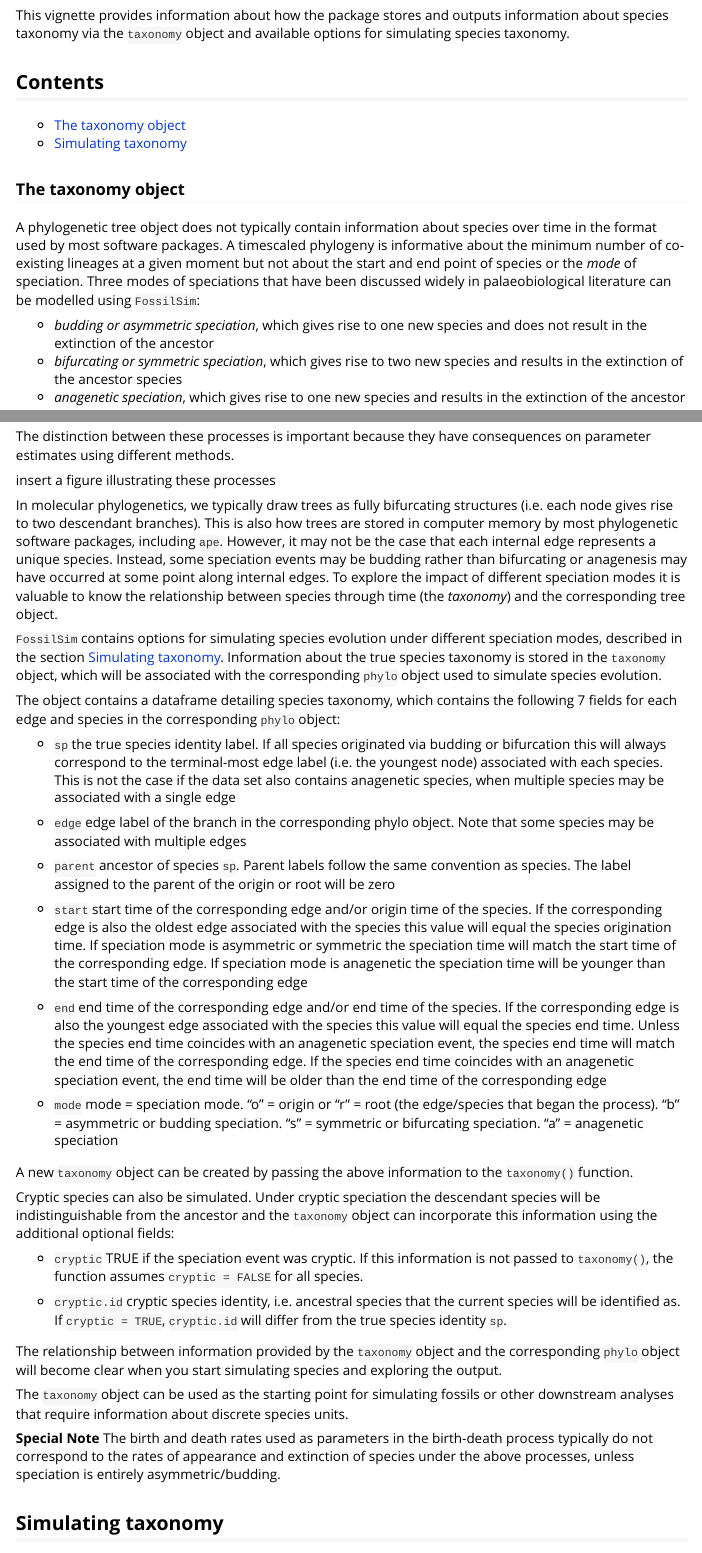
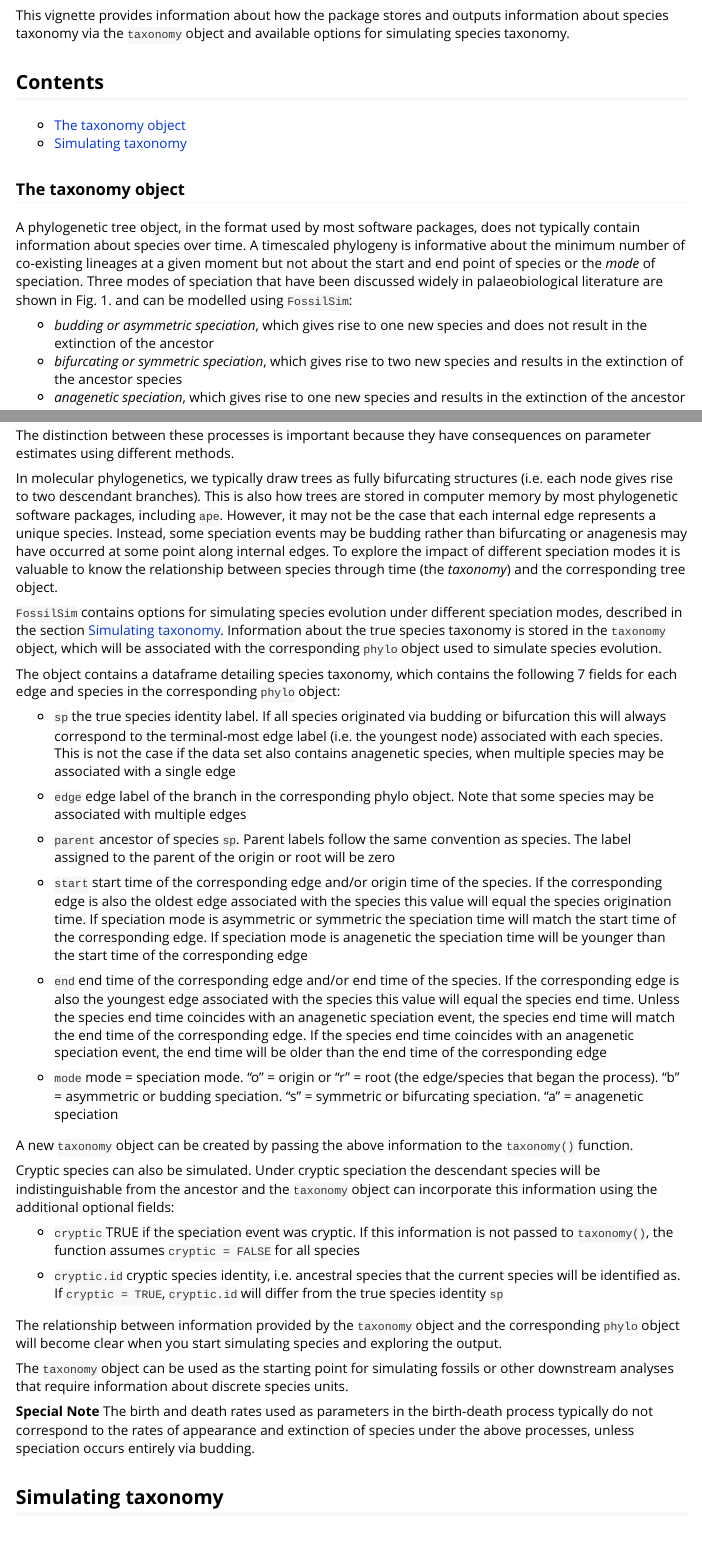
Before and after one commit to fossilsim/fossilsim, an R Markdown document (vignettes/taxonomy.Rmd): the page in a window 1100 px wide, from 150 px down, and a second part further down, joined at a grey line. Rendered offline with R 4.5, knitr and Pandoc, with nearby package versions; some code elsewhere in the file could not run offline; long lines of code are wrapped.

Commit message:
minor updates to vignettes

```diff
--- a/vignettes/taxonomy.Rmd
+++ b/vignettes/taxonomy.Rmd
@@ -29,9 +29,9 @@ This vignette provides information about how the package stores and outputs info
 
 ### The taxonomy object
 
-A phylogenetic tree object does not typically contain information about species over time in the format used by most software packages.
+A phylogenetic tree object, in the format used by most software packages, does not typically contain information about species over time.
 A timescaled phylogeny is informative about the minimum number of co-existing lineages at a given moment but not about the start and end point of species or the *mode* of speciation.
-Three modes of speciations that have been discussed widely in palaeobiological literature can be modelled using `FossilSim`:
+Three modes of speciation that have been discussed widely in palaeobiological literature are shown in Fig. 1. and can be modelled using `FossilSim`:
 
   * *budding or asymmetric speciation*, which gives rise to one new species and does not result in the extinction of the ancestor
   * *bifurcating or symmetric speciation*, which gives rise to two new species and results in the extinction of the ancestor species
@@ -42,4 +46,3 @@ The distinction between these processes is important because they have consequen
-\todo insert a figure illustrating these processes
 
 In molecular phylogenetics, we typically draw trees as fully bifurcating structures (i.e. each node gives rise to two descendant branches).
 This is also how trees are stored in computer memory by most phylogenetic software packages, including `ape`.
@@ -69,15 +72,15 @@ A new `taxonomy` object can be created by passing the above information to the `
 
 Cryptic species can also be simulated. Under cryptic speciation the descendant species will be indistinguishable from the ancestor and the `taxonomy` object can incorporate this information using the additional optional fields:
 
-* `cryptic` TRUE if the speciation event was cryptic. If this information is not passed to `taxonomy()`, the function assumes `cryptic = FALSE` for all species.
+* `cryptic` TRUE if the speciation event was cryptic. If this information is not passed to `taxonomy()`, the function assumes `cryptic = FALSE` for all species
 
-* `cryptic.id` cryptic species identity, i.e. ancestral species that the current species will be identified as. If `cryptic = TRUE`, `cryptic.id` will differ from the true species identity `sp`.
+* `cryptic.id` cryptic species identity, i.e. ancestral species that the current species will be identified as. If `cryptic = TRUE`, `cryptic.id` will differ from the true species identity `sp`
 
 The relationship between information provided by the `taxonomy` object and the corresponding `phylo` object will become clear when you start simulating species and exploring the output.
 
 The `taxonomy` object can be used as the starting point for simulating fossils or other downstream analyses that require information about discrete species units.
 
-**Special Note** The birth and death rates used as parameters in the birth-death process typically do not correspond to the rates of appearance and extinction of species under the above processes, unless speciation is entirely asymmetric/budding.
+**Special Note** The birth and death rates used as parameters in the birth-death process typically do not correspond to the rates of appearance and extinction of species under the above processes, unless speciation occurs entirely via budding.
 
 ## Simulating taxonomy
 
```
Also changed, not shown: vignettes/taxonomy.Rmd (6 more changed lines).
